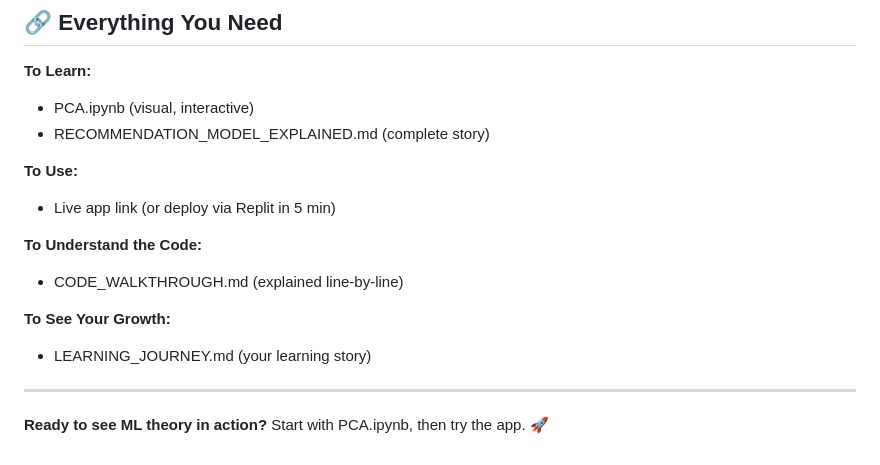
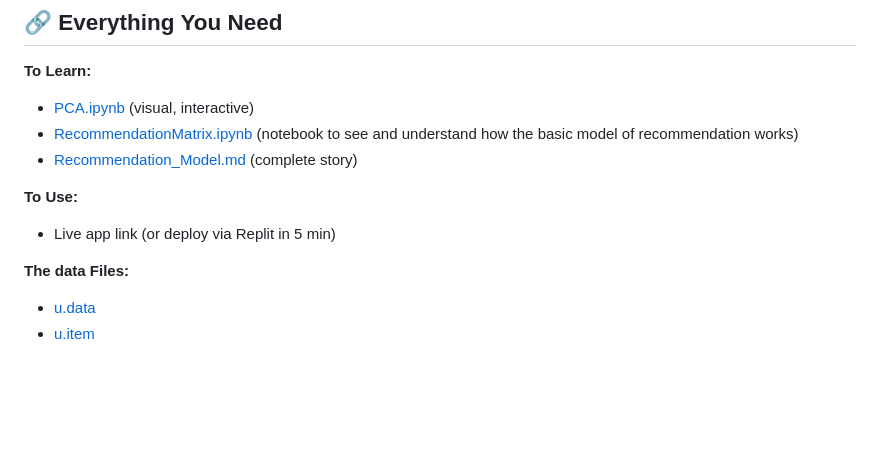
Before and after one commit to rebeca-bc/RecommendationPCATutorial, a Markdown page: README.md, the part around one of its changes. Rendered like a GitHub page; blank space fills up the shorter version.

```diff
--- a/README.md
+++ b/README.md
@@ -124,18 +75,13 @@ Together, they teach you how professionals think: *Pick the right tool for the c
 ## 🔗 Everything You Need
 
 **To Learn:**
-- PCA.ipynb (visual, interactive)
-- RECOMMENDATION_MODEL_EXPLAINED.md (complete story)
+- [PCA.ipynb](./PCA.ipynb) (visual, interactive)
+- [RecommendationMatrix.ipynb](./PCA.ipynb) (notebook to see and understand how the basic model of recommendation works)
+- [Recommendation_Model.md](./RecommendationApp/Recommendation_Model.md) (complete story)
 
 **To Use:**
 - Live app link (or deploy via Replit in 5 min)
 
-**To Understand the Code:**
-- CODE_WALKTHROUGH.md (explained line-by-line)
-
-**To See Your Growth:**
-- LEARNING_JOURNEY.md (your learning story)
-
----
-
-**Ready to see ML theory in action?** Start with PCA.ipynb, then try the app. 🚀
+**The data Files:**
+- [u.data](./RecommendationApp/u.data)
+- [u.item](./RecommendationApp/u.item)
```
Also changed, not shown: other parts of README.md (+2 -51 lines).
